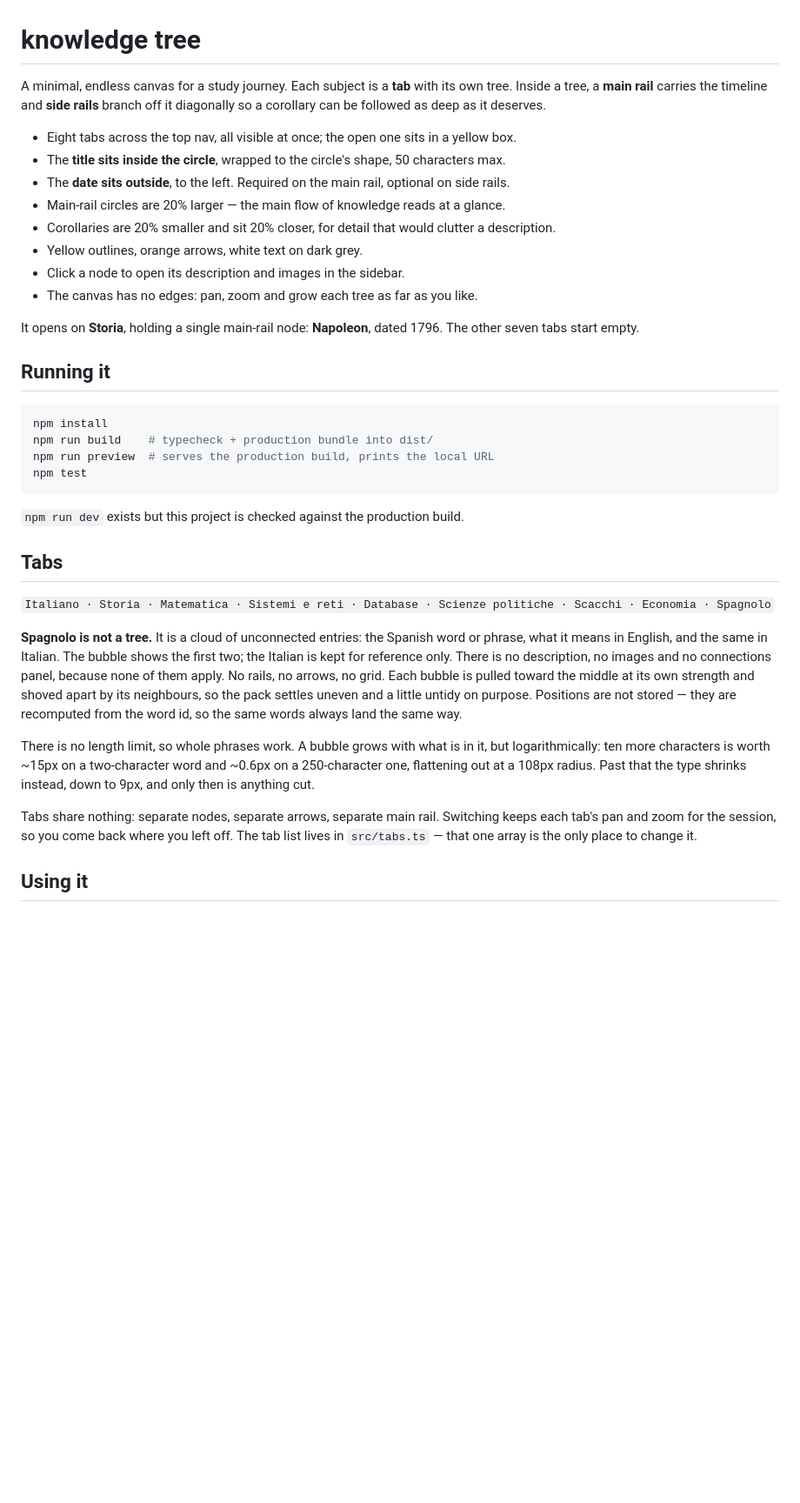
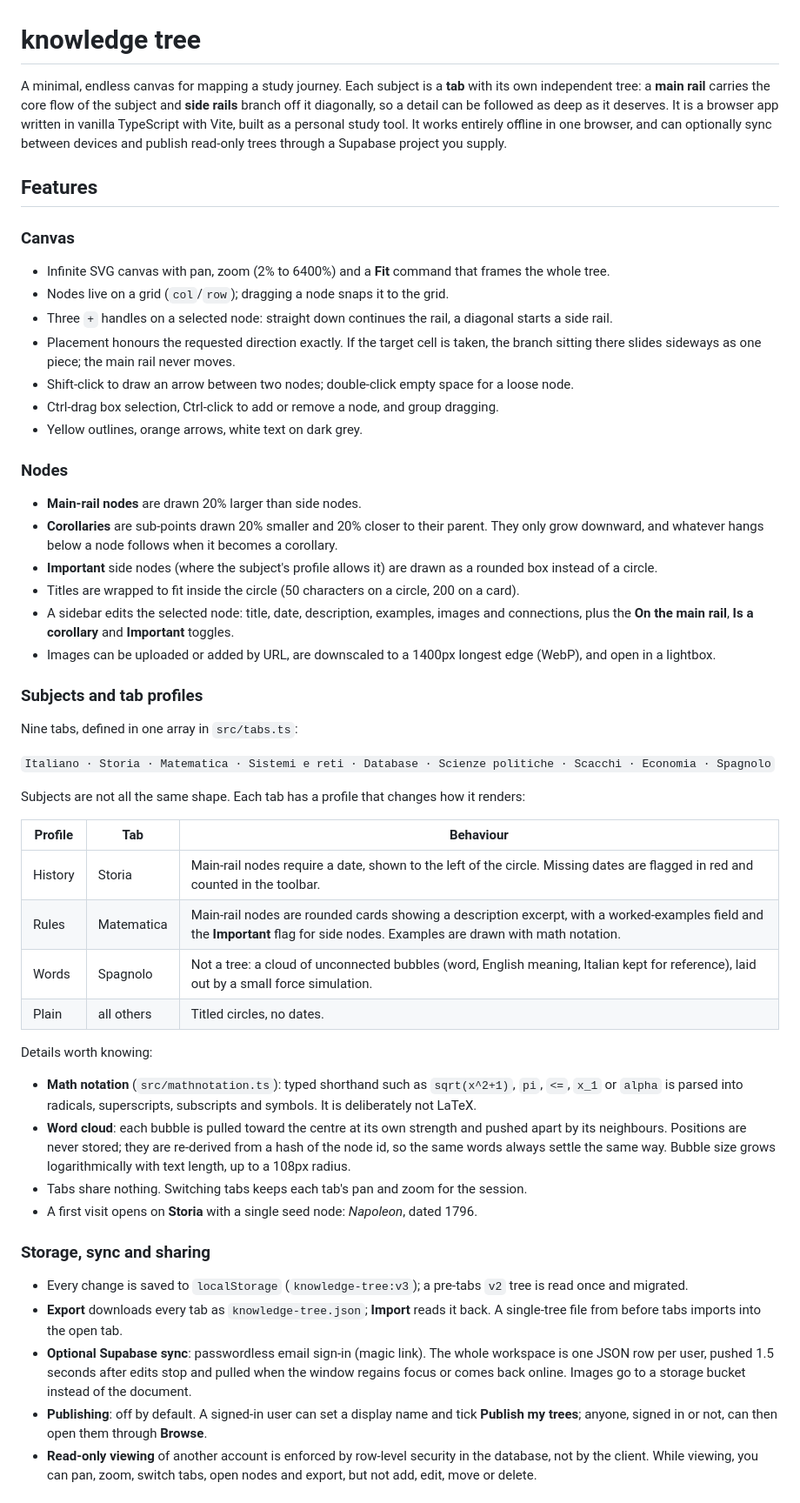
Before and after one commit to gabrielebolognese/Knowledge-Tree, a Markdown page: README.md, the part around one of its changes. Shown at 87% size. Rendered like a GitHub page; blank space fills up the shorter version.

Commit message:
Rewrite README
Co-Authored-By: Claude Fable 5.2 <noreply@anthropic.com>

````diff
--- a/README.md
+++ b/README.md
@@ -1,52 +1,76 @@
 # knowledge tree
 
-A minimal, endless canvas for a study journey. Each subject is a **tab** with its own
-tree. Inside a tree, a **main rail** carries the timeline and **side rails** branch off
-it diagonally so a corollary can be followed as deep as it deserves.
+A minimal, endless canvas for mapping a study journey. Each subject is a **tab** with its
+own independent tree: a **main rail** carries the core flow of the subject and **side
+rails** branch off it diagonally, so a detail can be followed as deep as it deserves. It
+is a browser app written in vanilla TypeScript with Vite, built as a personal study tool.
+It works entirely offline in one browser, and can optionally sync between devices and
+publish read-only trees through a Supabase project you supply.
 
-- Eight tabs across the top nav, all visible at once; the open one sits in a yellow box.
-- The **title sits inside the circle**, wrapped to the circle's shape, 50 characters max.
-- The **date sits outside**, to the left. Required on the main rail, optional on side rails.
-- Main-rail circles are 20% larger — the main flow of knowledge reads at a glance.
-- Corollaries are 20% smaller and sit 20% closer, for detail that would clutter a description.
+## Features
+
+### Canvas
+
+- Infinite SVG canvas with pan, zoom (2% to 6400%) and a **Fit** command that frames the whole tree.
+- Nodes live on a grid (`col`/`row`); dragging a node snaps it to the grid.
+- Three `+` handles on a selected node: straight down continues the rail, a diagonal starts a side rail.
+- Placement honours the requested direction exactly. If the target cell is taken, the
+  branch sitting there slides sideways as one piece; the main rail never moves.
+- Shift-click to draw an arrow between two nodes; double-click empty space for a loose node.
+- Ctrl-drag box selection, Ctrl-click to add or remove a node, and group dragging.
 - Yellow outlines, orange arrows, white text on dark grey.
-- Click a node to open its description and images in the sidebar.
-- The canvas has no edges: pan, zoom and grow each tree as far as you like.
 
-It opens on **Storia**, holding a single main-rail node: **Napoleon**, dated 1796.
-The other seven tabs start empty.
+### Nodes
 
-## Running it
+- **Main-rail nodes** are drawn 20% larger than side nodes.
+- **Corollaries** are sub-points drawn 20% smaller and 20% closer to their parent. They
+  only grow downward, and whatever hangs below a node follows when it becomes a corollary.
+- **Important** side nodes (where the subject's profile allows it) are drawn as a rounded
+  box instead of a circle.
+- Titles are wrapped to fit inside the circle (50 characters on a circle, 200 on a card).
+- A sidebar edits the selected node: title, date, description, examples, images and
+  connections, plus the **On the main rail**, **Is a corollary** and **Important** toggles.
+- Images can be uploaded or added by URL, are downscaled to a 1400px longest edge
+  (WebP), and open in a lightbox.
 
-```sh
-npm install
-npm run build    # typecheck + production bundle into dist/
-npm run preview  # serves the production build, prints the local URL
-npm test
-```
+### Subjects and tab profiles
 
-`npm run dev` exists but this project is checked against the production build.
-
-## Tabs
+Nine tabs, defined in one array in `src/tabs.ts`:
 
 `Italiano · Storia · Matematica · Sistemi e reti · Database · Scienze politiche · Scacchi · Economia · Spagnolo`
 
-**Spagnolo is not a tree.** It is a cloud of unconnected entries: the Spanish word
-or phrase, what it means in English, and the same in Italian. The bubble shows the
-first two; the Italian is kept for reference only. There is no description, no
-images and no connections panel, because none of them apply. No
-rails, no arrows, no grid. Each bubble is pulled toward the middle at its own
-strength and shoved apart by its neighbours, so the pack settles uneven and a
-little untidy on purpose. Positions are not stored — they are recomputed from the
-word id, so the same words always land the same way.
+Subjects are not all the same shape. Each tab has a profile that changes how it renders:
 
-There is no length limit, so whole phrases work. A bubble grows with what is in
-it, but logarithmically: ten more characters is worth ~15px on a two-character
-word and ~0.6px on a 250-character one, flattening out at a 108px radius. Past
-that the type shrinks instead, down to 9px, and only then is anything cut.
+| Profile | Tab | Behaviour |
+| --- | --- | --- |
+| History | Storia | Main-rail nodes require a date, shown to the left of the circle. Missing dates are flagged in red and counted in the toolbar. |
+| Rules | Matematica | Main-rail nodes are rounded cards showing a description excerpt, with a worked-examples field and the **Important** flag for side nodes. Examples are drawn with math notation. |
+| Words | Spagnolo | Not a tree: a cloud of unconnected bubbles (word, English meaning, Italian kept for reference), laid out by a small force simulation. |
+| Plain | all others | Titled circles, no dates. |
 
-Tabs share nothing: separate nodes, separate arrows, separate main rail. Switching
-keeps each tab's pan and zoom for the session, so you come back where you left off.
-The tab list lives in `src/tabs.ts` — that one array is the only place to change it.
+Details worth knowing:
 
-## Using it
+- **Math notation** (`src/mathnotation.ts`): typed shorthand such as `sqrt(x^2+1)`, `pi`,
+  `<=`, `x_1` or `alpha` is parsed into radicals, superscripts, subscripts and symbols.
+  It is deliberately not LaTeX.
+- **Word cloud**: each bubble is pulled toward the centre at its own strength and pushed
+  apart by its neighbours. Positions are never stored; they are re-derived from a hash of
+  the node id, so the same words always settle the same way. Bubble size grows
+  logarithmically with text length, up to a 108px radius.
+- Tabs share nothing. Switching tabs keeps each tab's pan and zoom for the session.
+- A first visit opens on **Storia** with a single seed node: *Napoleon*, dated 1796.
+
+### Storage, sync and sharing
+
+- Every change is saved to `localStorage` (`knowledge-tree:v3`); a pre-tabs `v2` tree is read once and migrated.
+- **Export** downloads every tab as `knowledge-tree.json`; **Import** reads it back. A
+  single-tree file from before tabs imports into the open tab.
+- **Optional Supabase sync**: passwordless email sign-in (magic link). The whole workspace
+  is one JSON row per user, pushed 1.5 seconds after edits stop and pulled when the window
+  regains focus or comes back online. Images go to a storage bucket instead of the document.
+- **Publishing**: off by default. A signed-in user can set a display name and tick
+  **Publish my trees**; anyone, signed in or not, can then open them through **Browse**.
+- **Read-only viewing** of another account is enforced by row-level security in the
+  database, not by the client. While viewing, you can pan, zoom, switch tabs, open nodes
+  and export, but not add, edit, move or delete.
+
````
Also changed, not shown: other parts of README.md (+134 -127 lines).
